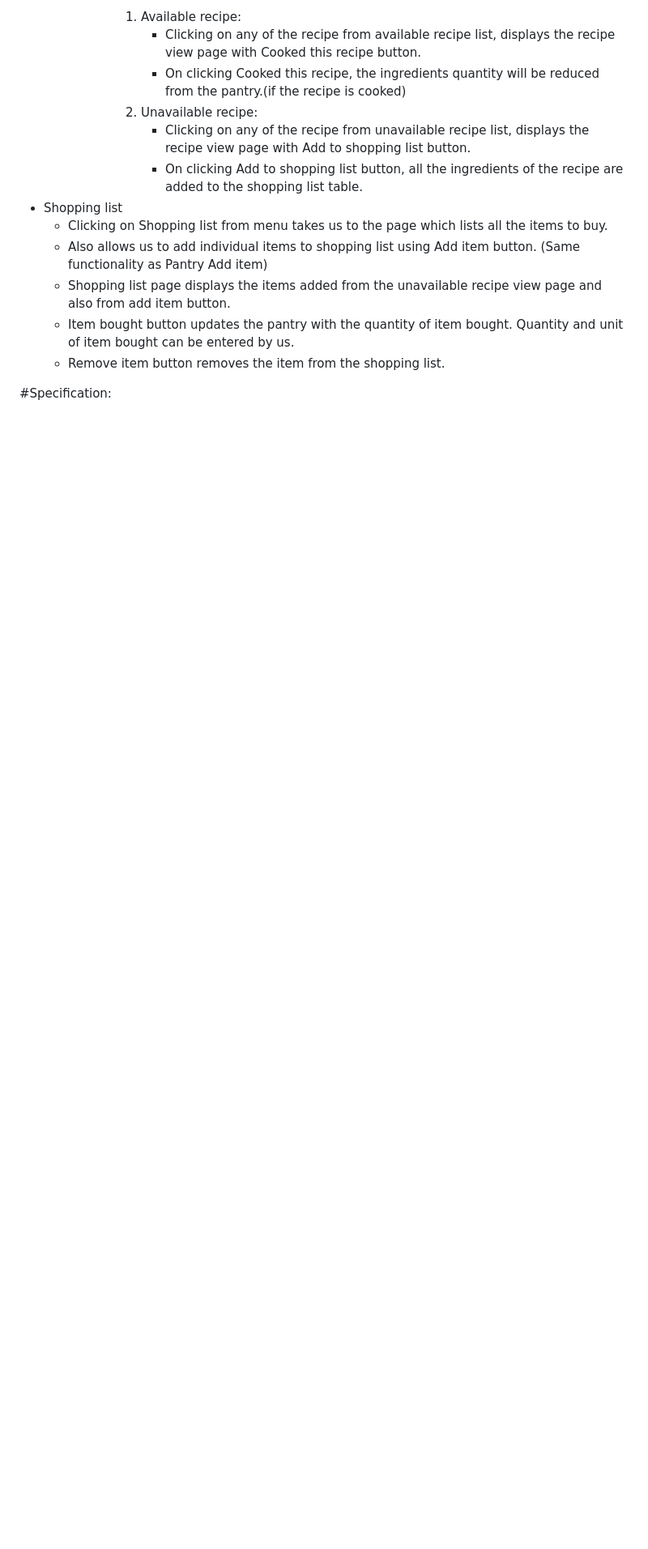
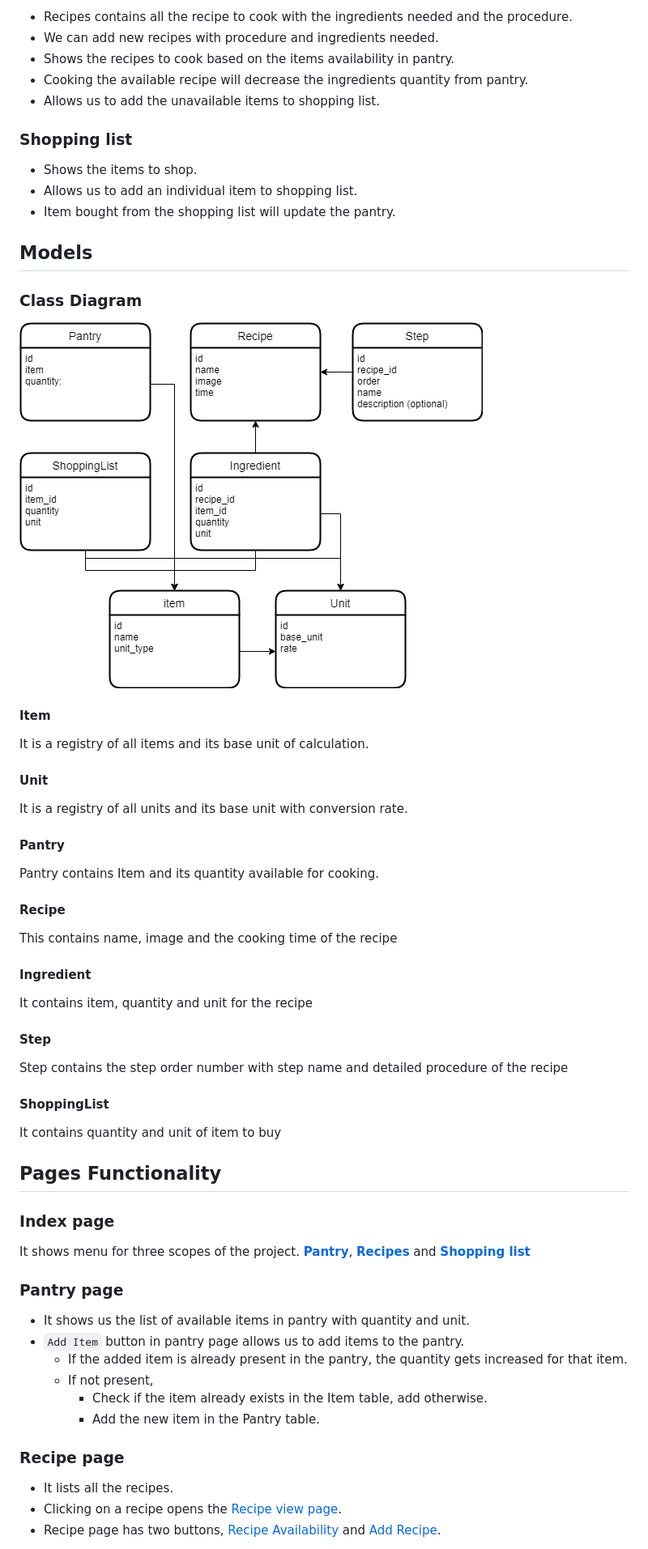
Before and after one commit to ranjanigopi/recipe-manager, a Markdown page: docs/readme.md, the part around the change printed below. Shown: that part at 81% size. GitHub-like rendering; pictures changed too: docs/recipe-manager.png (added); blank space fills up the shorter version.

```diff
--- a/docs/readme.md
+++ b/docs/readme.md
@@ -60,15 +12,68 @@ ingredient quantity in pantry. This application has three main scopes of managin
 
-                 1.   Available recipe:
-                      - Clicking on any of the recipe from available recipe list, displays the recipe view page with Cooked this recipe button.
-                      - On clicking Cooked this recipe, the ingredients quantity will be reduced from the pantry.(if the recipe is cooked)
-                 1.   Unavailable recipe:
-                      - Clicking on any of the recipe from unavailable recipe list, displays the recipe view page with Add to shopping list button.
-                      - On clicking Add to shopping list button, all the ingredients of the recipe are added to the shopping list table.
- - Shopping list
-   - Clicking on Shopping list from menu takes us to the page which lists all the items to buy.
-   - Also allows us to add individual items to shopping list using Add item button. (Same functionality as Pantry Add item)
-   - Shopping list page displays the items added from the unavailable recipe view page and also from add item button.
-   - Item bought button updates the pantry with the quantity of item bought. Quantity and unit of item bought can be entered by us.
-   - Remove item button removes the item from the shopping list.
+ - Recipes contains all the recipe to cook with the ingredients needed and the procedure.
+ - We can add new recipes with procedure and ingredients needed.
+ - Shows the recipes to cook based on the items availability in pantry.
+ - Cooking the available recipe will decrease the ingredients quantity from pantry.
+ - Allows us to add the unavailable items to shopping list.
 
- #Specification:
+### Shopping list
+
+ - Shows the items to shop.
+ - Allows us to add an individual item to shopping list.
+ - Item bought from the shopping list will update the pantry.
+
+## Models
+
+### Class Diagram
+
+![Class Diagram](./recipe-manager.png)
+
+#### Item
+
+It is a registry of all items and its base unit of calculation.
+
+#### Unit
+
+It is a registry of all units and its base unit with conversion rate.
+
+#### Pantry
+
+Pantry contains Item and its quantity available for cooking.
+
+#### Recipe
+
+This contains name, image and the cooking time of the recipe
+
+#### Ingredient
+
+It contains item, quantity and unit for the recipe
+
+#### Step
+
+Step contains the step order number with step name and detailed procedure of the recipe
+
+#### ShoppingList
+
+It contains quantity and unit of item to buy
+
+## Pages Functionality
+
+### Index page
+
+It shows menu for three scopes of the project. [**Pantry**](#pantry-page), [**Recipes**](#recipe-page) and [**Shopping list**](#shopping-list-page)
+
+### Pantry page
+
+ - It shows us the list of available items in pantry with quantity and unit.
+ - `Add Item` button in pantry page allows us to add items to the pantry.
+     - If the added item is already present in the pantry, the quantity gets increased for that item.
+     - If not present,
+       - Check if the item already exists in the Item table, add otherwise.
+       - Add the new item in the Pantry table.
+
+### Recipe page
+
+ - It lists all the recipes.
+ - Clicking on a recipe opens the [Recipe view page](#recipe-view-page).
+ - Recipe page has two buttons, [Recipe Availability](#recipe-availability-page) and [Add Recipe](#add-recipe-page).
+
```
Also changed, not shown: other parts of docs/readme.md (+50 -64 lines), 1 other file.
